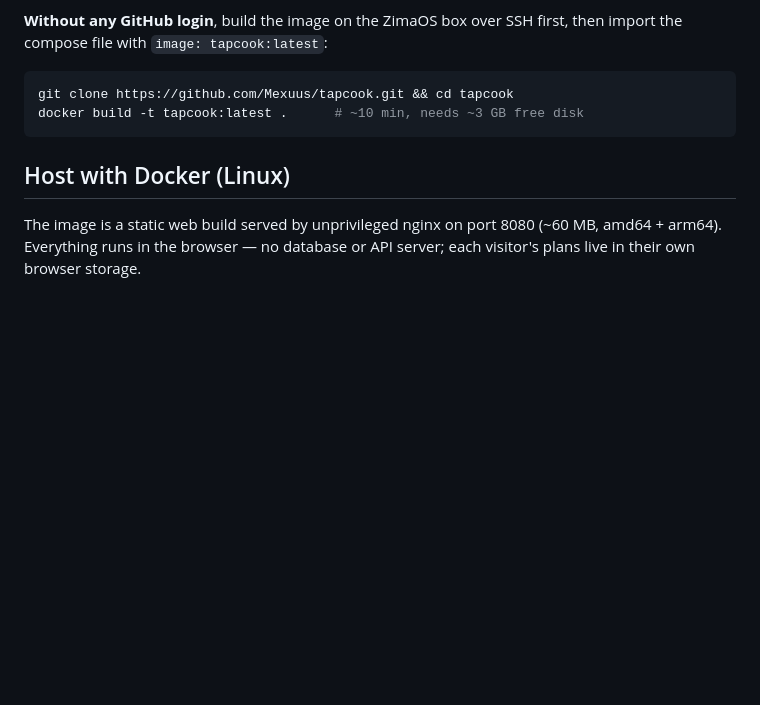
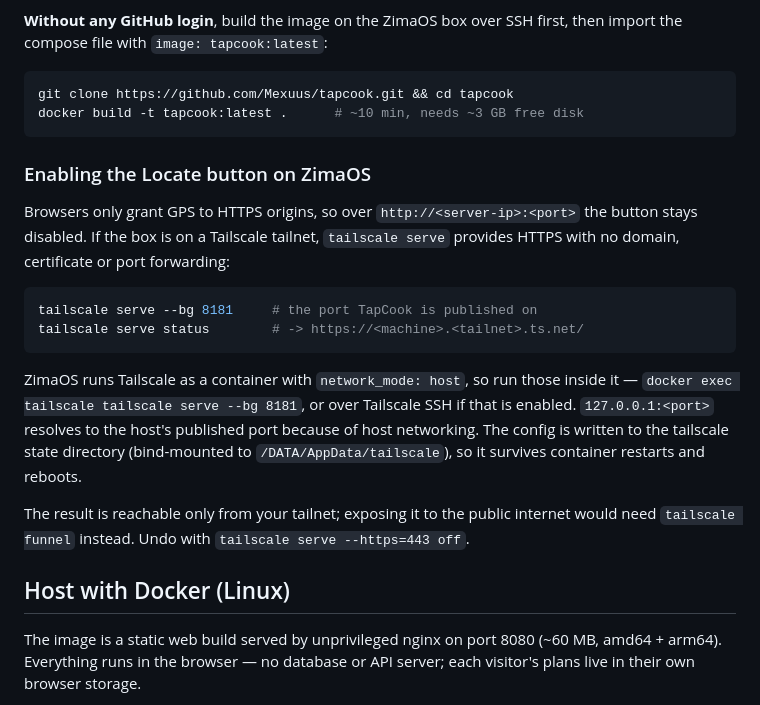
Before and after one commit to Mexuus/okulacooker, a Markdown page: README.md, the part around the change. Drawn GitHub-style; blank space fills up the shorter version.

Commit message:
Document enabling GPS on ZimaOS with tailscale serve
Co-authored-by: Copilot <223556219+Copilot@users.noreply.github.com>

````diff
--- a/README.md
+++ b/README.md
@@ -74,6 +74,28 @@ git clone https://github.com/Mexuus/tapcook.git && cd tapcook
 docker build -t tapcook:latest .      # ~10 min, needs ~3 GB free disk
 ```
 
+### Enabling the Locate button on ZimaOS
+
+Browsers only grant GPS to HTTPS origins, so over `http://<server-ip>:<port>`
+the button stays disabled. If the box is on a Tailscale tailnet, `tailscale
+serve` provides HTTPS with no domain, certificate or port forwarding:
+
+```sh
+tailscale serve --bg 8181     # the port TapCook is published on
+tailscale serve status        # -> https://<machine>.<tailnet>.ts.net/
+```
+
+ZimaOS runs Tailscale as a container with `network_mode: host`, so run those
+inside it — `docker exec tailscale tailscale serve --bg 8181`, or over
+Tailscale SSH if that is enabled. `127.0.0.1:<port>` resolves to the host's
+published port because of host networking. The config is written to the
+tailscale state directory (bind-mounted to `/DATA/AppData/tailscale`), so it
+survives container restarts and reboots.
+
+The result is reachable only from your tailnet; exposing it to the public
+internet would need `tailscale funnel` instead. Undo with
+`tailscale serve --https=443 off`.
+
 ## Host with Docker (Linux)
 
 The image is a static web build served by unprivileged nginx on port 8080
````
